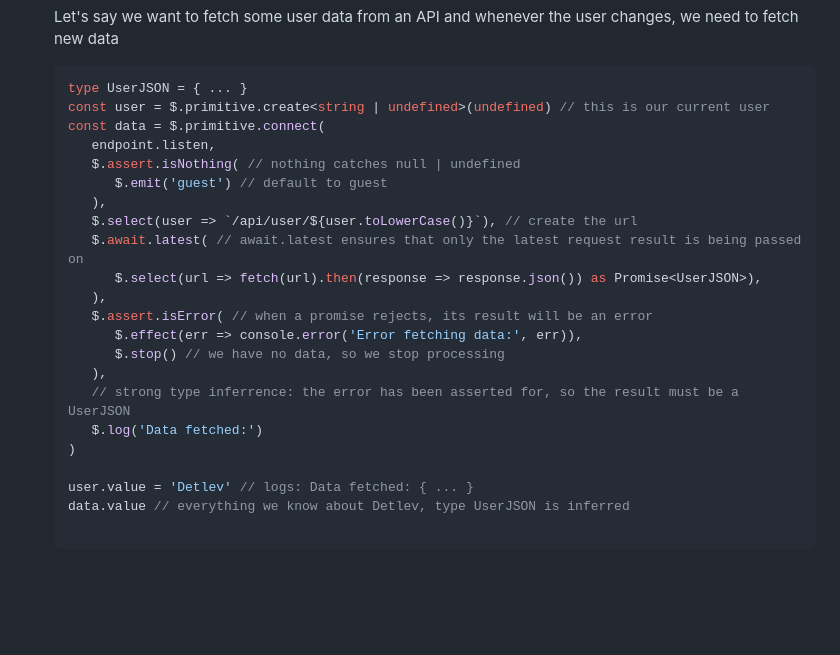
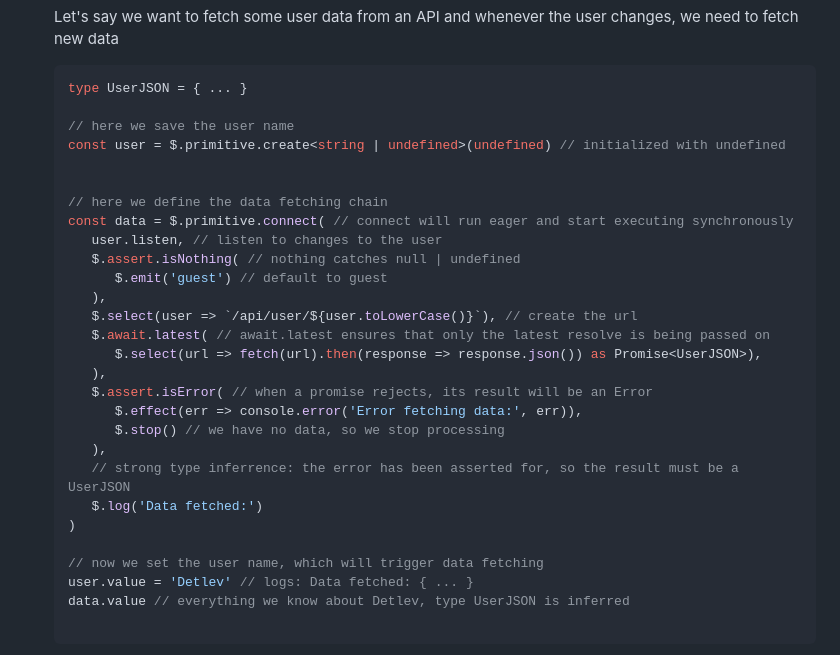
Before and after one commit to christophfranke/signal-chain, a Markdown page: README.md, the part around the change. GitHub-like rendering; blank space fills up the shorter version.

Commit message:
more comments

````diff
--- a/README.md
+++ b/README.md
@@ -71,17 +71,22 @@ To start using **signal-chain** in your projects, follow these steps:
 
    ```typescript
    type UserJSON = { ... }
-   const user = $.primitive.create<string | undefined>(undefined) // this is our current user
-   const data = $.primitive.connect(
-      endpoint.listen,
+
+   // here we save the user name
+   const user = $.primitive.create<string | undefined>(undefined) // initialized with undefined
+
+
+   // here we define the data fetching chain
+   const data = $.primitive.connect( // connect will run eager and start executing synchronously
+      user.listen, // listen to changes to the user
       $.assert.isNothing( // nothing catches null | undefined
          $.emit('guest') // default to guest
       ),
       $.select(user => `/api/user/${user.toLowerCase()}`), // create the url
-      $.await.latest( // await.latest ensures that only the latest request result is being passed on
+      $.await.latest( // await.latest ensures that only the latest resolve is being passed on
          $.select(url => fetch(url).then(response => response.json()) as Promise<UserJSON>),
       ),
-      $.assert.isError( // when a promise rejects, its result will be an error
+      $.assert.isError( // when a promise rejects, its result will be an Error
          $.effect(err => console.error('Error fetching data:', err)),
          $.stop() // we have no data, so we stop processing
       ),
@@ -89,6 +94,7 @@ To start using **signal-chain** in your projects, follow these steps:
       $.log('Data fetched:')
    )
 
+   // now we set the user name, which will trigger data fetching
    user.value = 'Detlev' // logs: Data fetched: { ... }
    data.value // everything we know about Detlev, type UserJSON is inferred
 
````
